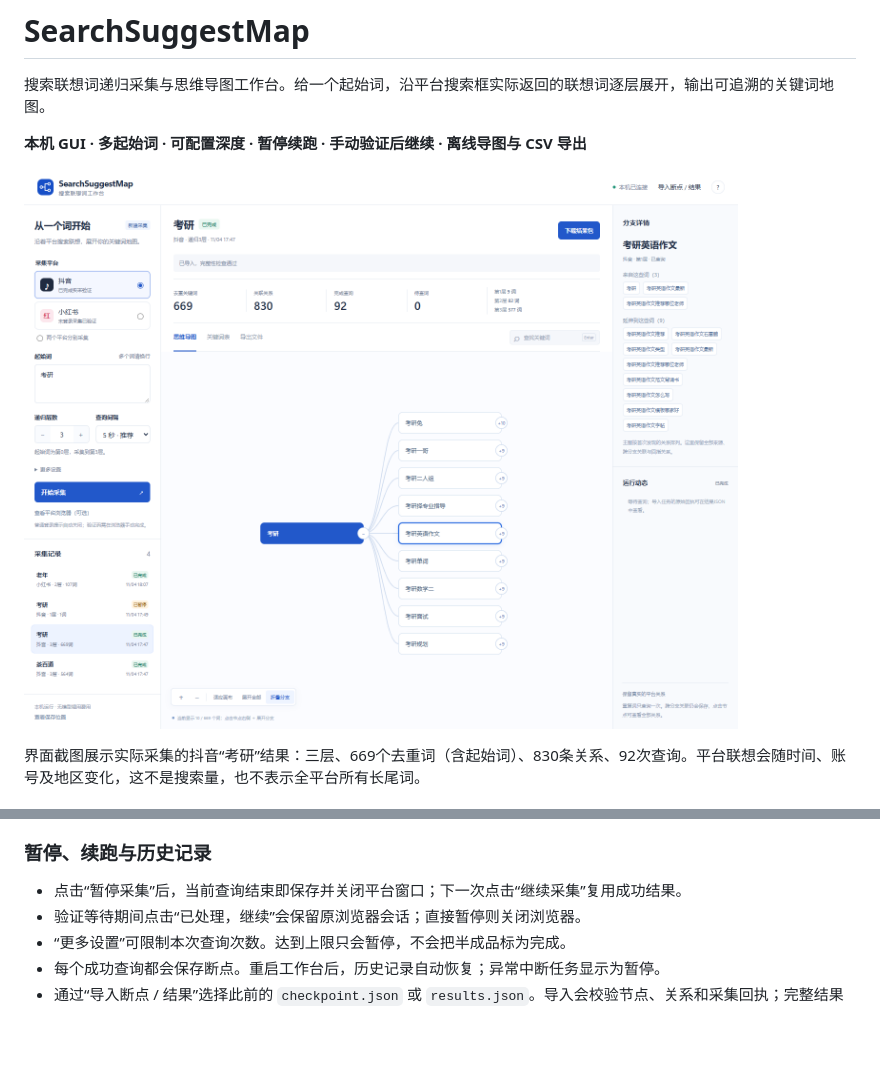
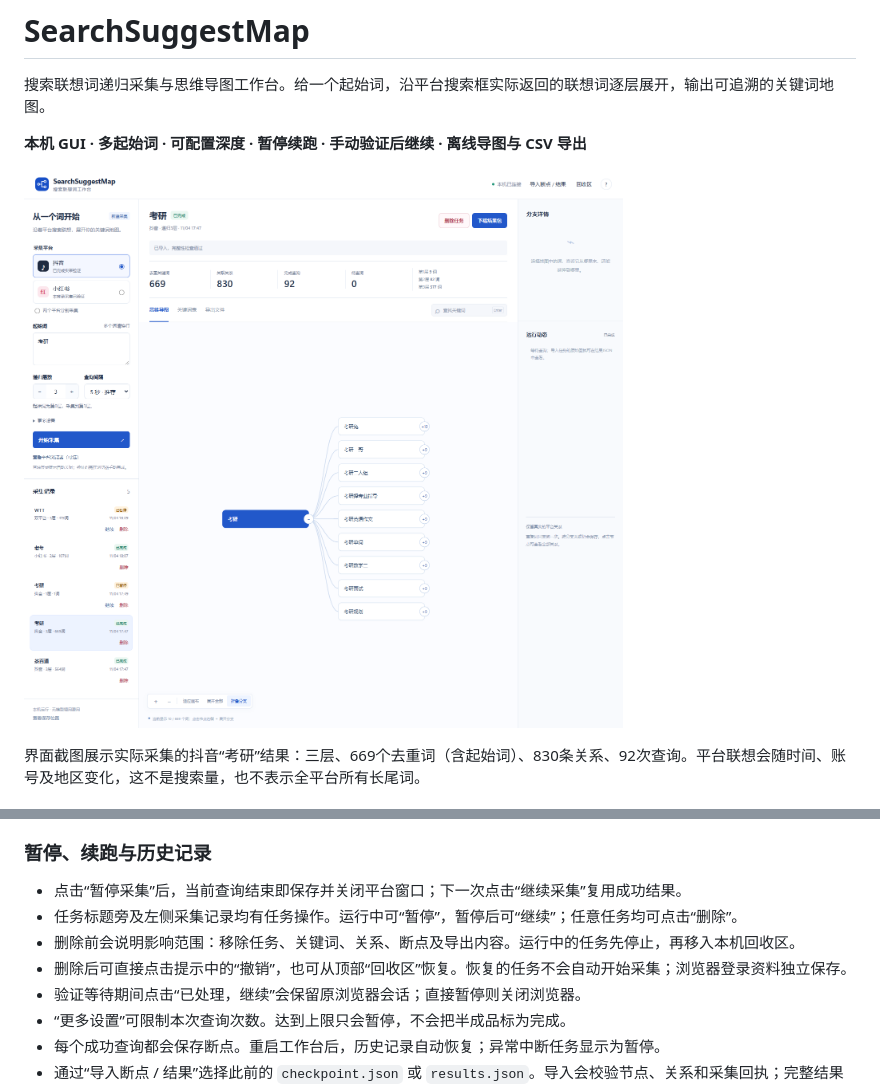
Before and after one commit to TMENG888/search-suggest-map, a Markdown page: README.md, 2 parts joined by grey strips. GitHub-like rendering; pictures changed too: docs/workbench.png; blank space fills up the shorter version.

```diff
--- a/README.md
+++ b/README.md
@@ -41,6 +41,9 @@ npm start -- --no-open
 ### 暂停、续跑与历史记录
 
 - 点击“暂停采集”后，当前查询结束即保存并关闭平台窗口；下一次点击“继续采集”复用成功结果。
+- 任务标题旁及左侧采集记录均有任务操作。运行中可“暂停”，暂停后可“继续”；任意任务均可点击“删除”。
+- 删除前会说明影响范围：移除任务、关键词、关系、断点及导出内容。运行中的任务先停止，再移入本机回收区。
+- 删除后可直接点击提示中的“撤销”，也可从顶部“回收区”恢复。恢复的任务不会自动开始采集；浏览器登录资料独立保存。
 - 验证等待期间点击“已处理，继续”会保留原浏览器会话；直接暂停则关闭浏览器。
 - “更多设置”可限制本次查询次数。达到上限只会暂停，不会把半成品标为完成。
 - 每个成功查询都会保存断点。重启工作台后，历史记录自动恢复；异常中断任务显示为暂停。
```
Also changed, not shown: docs/architecture.md (+2 -0 lines), 10 other files.
